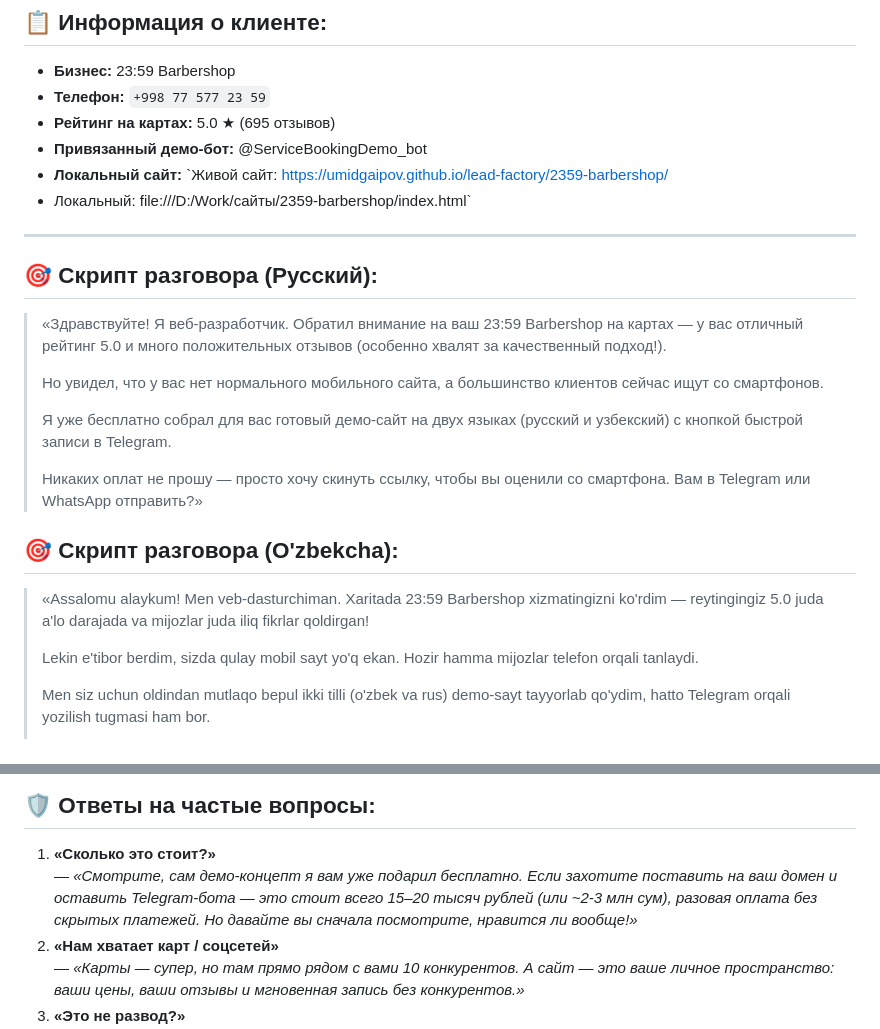
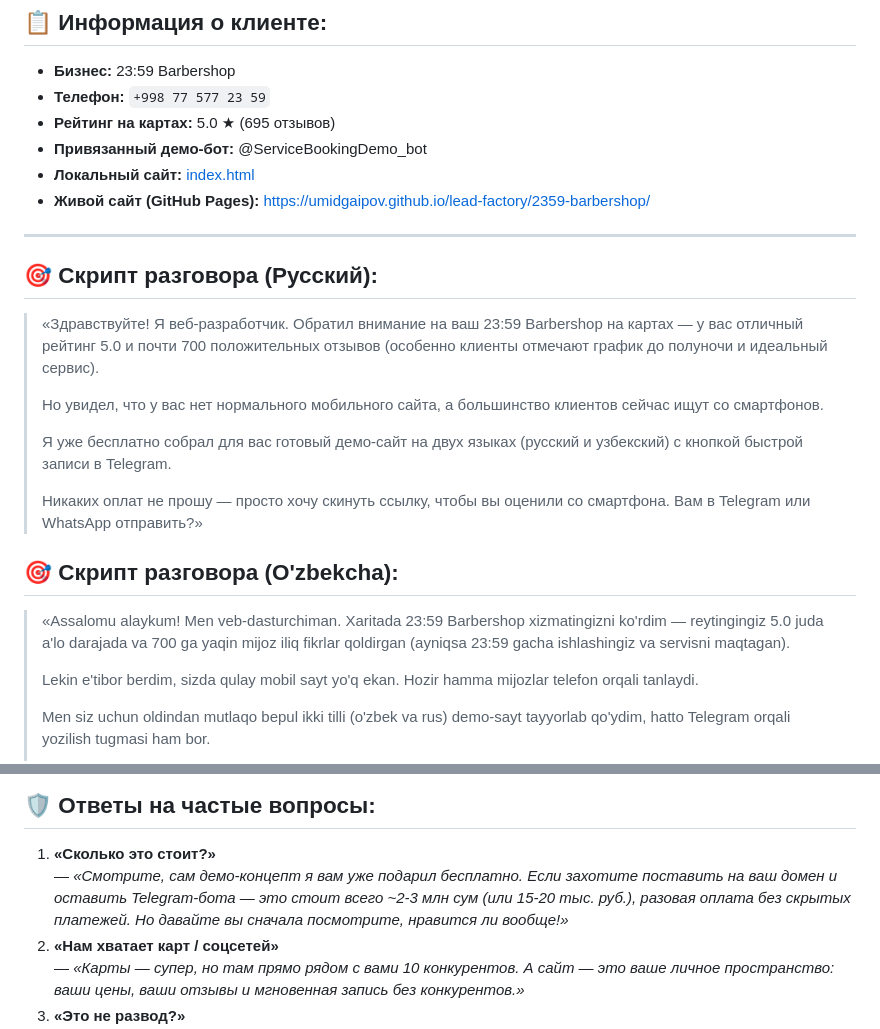
Before and after one commit to umidgaipov/lead-factory, a Markdown page: 2359-barbershop/звонок.md, 2 parts joined by grey strips. Drawn GitHub-style.

Commit message:
Update styling and sales card for 2359-barbershop

```diff
--- a/2359-barbershop/звонок.md
+++ b/2359-barbershop/звонок.md
@@ -5,13 +5,13 @@
 - **Телефон:** `+998 77 577 23 59`
 - **Рейтинг на картах:** 5.0 ★ (695 отзывов)
 - **Привязанный демо-бот:** @ServiceBookingDemo_bot
-- **Локальный сайт:** `Живой сайт: https://umidgaipov.github.io/lead-factory/2359-barbershop/
-- Локальный: file:///D:/Work/сайты/2359-barbershop/index.html`
+- **Локальный сайт:** [index.html](file:///D:/Work/сайты/2359-barbershop/index.html)
+- **Живой сайт (GitHub Pages):** https://umidgaipov.github.io/lead-factory/2359-barbershop/
 
 ---
 
 ## 🎯 Скрипт разговора (Русский):
-> «Здравствуйте! Я веб-разработчик. Обратил внимание на ваш 23:59 Barbershop на картах — у вас отличный рейтинг 5.0 и много положительных отзывов (особенно хвалят за качественный подход!).
+> «Здравствуйте! Я веб-разработчик. Обратил внимание на ваш 23:59 Barbershop на картах — у вас отличный рейтинг 5.0 и почти 700 положительных отзывов (особенно клиенты отмечают график до полуночи и идеальный сервис).
 >
 > Но увидел, что у вас нет нормального мобильного сайта, а большинство клиентов сейчас ищут со смартфонов.
 >
@@ -20,7 +20,7 @@
 > Никаких оплат не прошу — просто хочу скинуть ссылку, чтобы вы оценили со смартфона. Вам в Telegram или WhatsApp отправить?»
 
 ## 🎯 Скрипт разговора (O'zbekcha):
-> «Assalomu alaykum! Men veb-dasturchiman. Xaritada 23:59 Barbershop xizmatingizni ko'rdim — reytingingiz 5.0 juda a'lo darajada va mijozlar juda iliq fikrlar qoldirgan!
+> «Assalomu alaykum! Men veb-dasturchiman. Xaritada 23:59 Barbershop xizmatingizni ko'rdim — reytingingiz 5.0 juda a'lo darajada va 700 ga yaqin mijoz iliq fikrlar qoldirgan (ayniqsa 23:59 gacha ishlashingiz va servisni maqtagan).
 >
 > Lekin e'tibor berdim, sizda qulay mobil sayt yo'q ekan. Hozir hamma mijozlar telefon orqali tanlaydi.
 >
@@ -41,7 +41,7 @@ https://umidgaipov.github.io/lead-factory/2359-barbershop/
 
 ## 🛡️ Ответы на частые вопросы:
 1. **«Сколько это стоит?»**
-   — *«Смотрите, сам демо-концепт я вам уже подарил бесплатно. Если захотите поставить на ваш домен и оставить Telegram-бота — это стоит всего 15–20 тысяч рублей (или ~2-3 млн сум), разовая оплата без скрытых платежей. Но давайте вы сначала посмотрите, нравится ли вообще!»*
+   — *«Смотрите, сам демо-концепт я вам уже подарил бесплатно. Если захотите поставить на ваш домен и оставить Telegram-бота — это стоит всего ~2-3 млн сум (или 15-20 тыс. руб.), разовая оплата без скрытых платежей. Но давайте вы сначала посмотрите, нравится ли вообще!»*
 2. **«Нам хватает карт / соцсетей»**
    — *«Карты — супер, но там прямо рядом с вами 10 конкурентов. А сайт — это ваше личное пространство: ваши цены, ваши отзывы и мгновенная запись без конкурентов.»*
 3. **«Это не развод?»**
```
